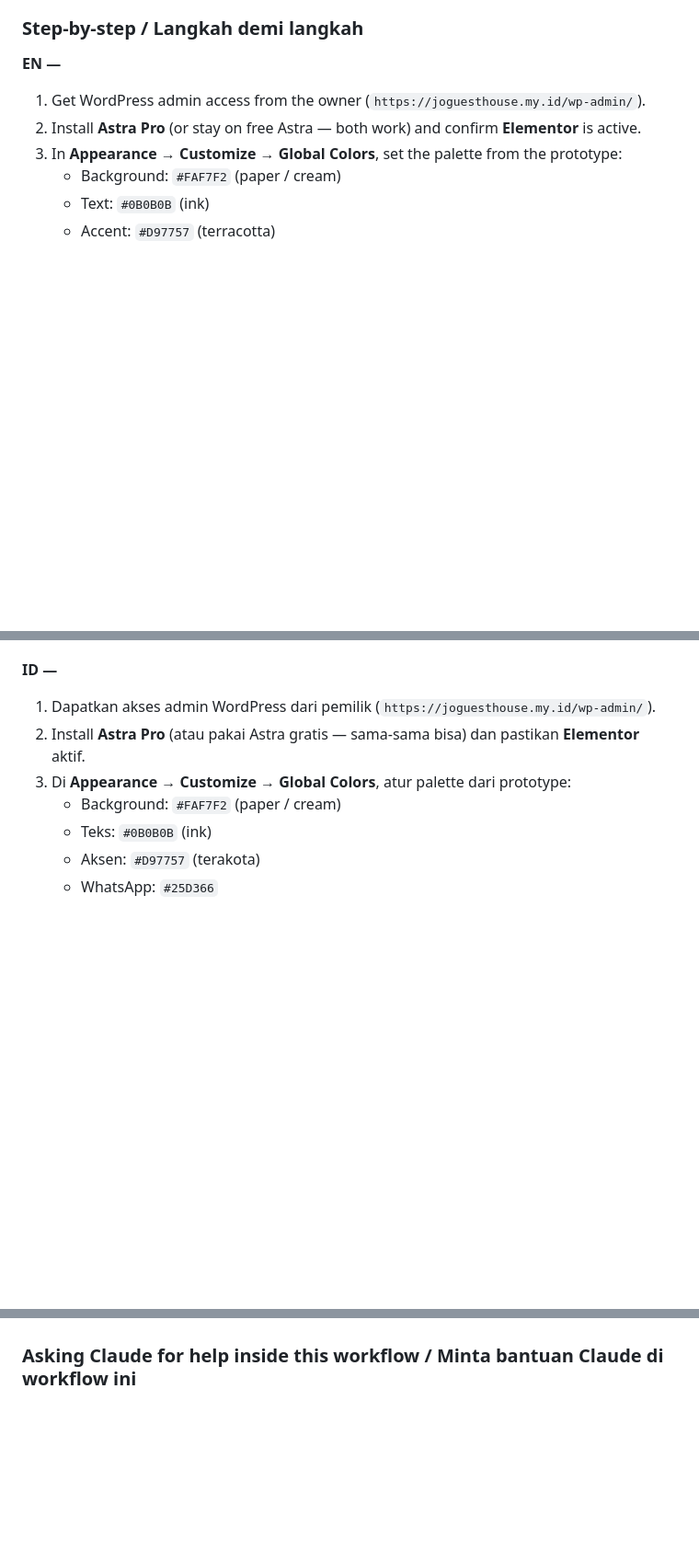
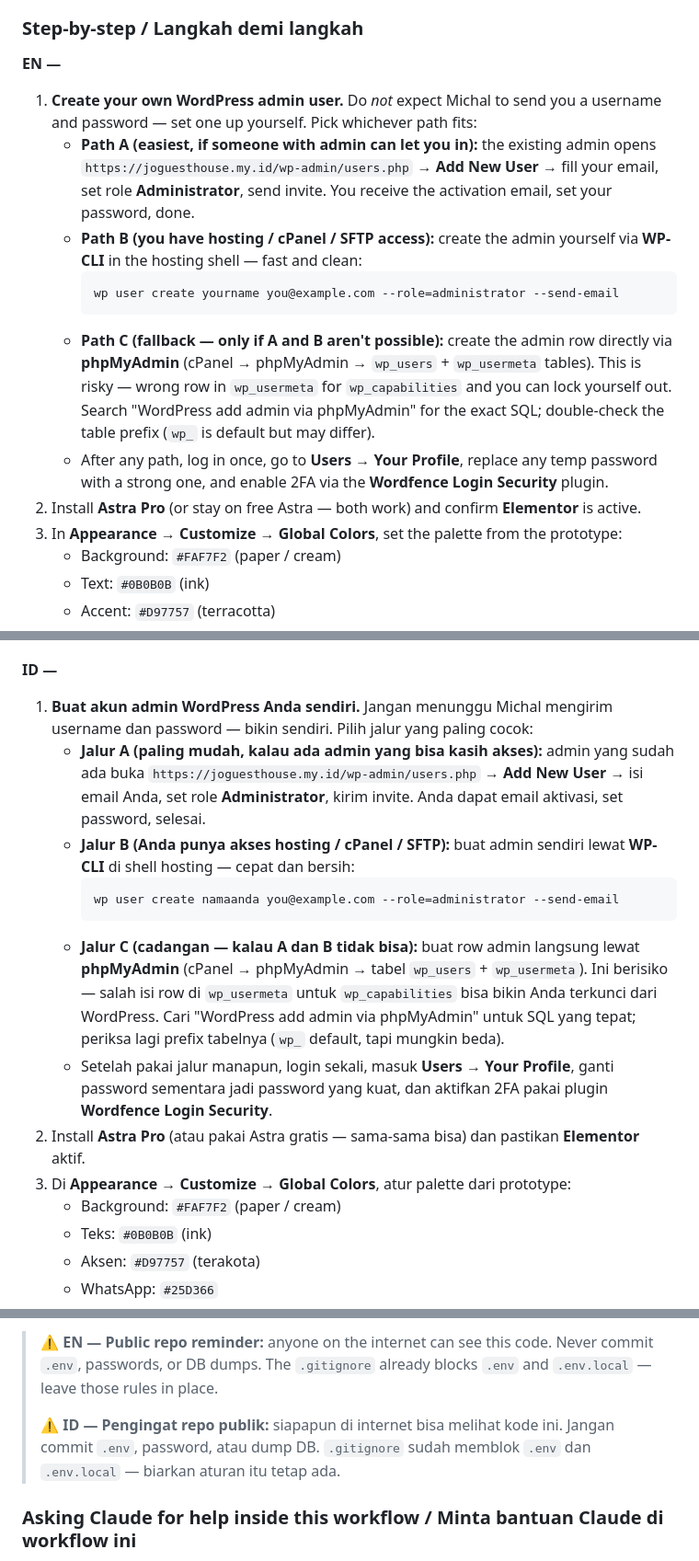
Before and after one commit to lpapax/joh, a Markdown page: ONBOARDING.md, 3 parts joined by grey strips. Shown at 92% size. Drawn GitHub-style; blank space fills up the shorter version.

````diff
--- a/ONBOARDING.md
+++ b/ONBOARDING.md
@@ -212,7 +212,14 @@ claude mcp add puppeteer -- npx -y @modelcontextprotocol/server-puppeteer
 ### Step-by-step / Langkah demi langkah
 
 **EN —**
-1. Get WordPress admin access from the owner (`https://joguesthouse.my.id/wp-admin/`).
+1. **Create your own WordPress admin user.** Do *not* expect Michal to send you a username and password — set one up yourself. Pick whichever path fits:
+   - **Path A (easiest, if someone with admin can let you in):** the existing admin opens `https://joguesthouse.my.id/wp-admin/users.php` → **Add New User** → fill your email, set role **Administrator**, send invite. You receive the activation email, set your password, done.
+   - **Path B (you have hosting / cPanel / SFTP access):** create the admin yourself via **WP-CLI** in the hosting shell — fast and clean:
+     ```bash
+     wp user create yourname you@example.com --role=administrator --send-email
+     ```
+   - **Path C (fallback — only if A and B aren't possible):** create the admin row directly via **phpMyAdmin** (cPanel → phpMyAdmin → `wp_users` + `wp_usermeta` tables). This is risky — wrong row in `wp_usermeta` for `wp_capabilities` and you can lock yourself out. Search "WordPress add admin via phpMyAdmin" for the exact SQL; double-check the table prefix (`wp_` is default but may differ).
+   - After any path, log in once, go to **Users → Your Profile**, replace any temp password with a strong one, and enable 2FA via the **Wordfence Login Security** plugin.
 2. Install **Astra Pro** (or stay on free Astra — both work) and confirm **Elementor** is active.
 3. In **Appearance → Customize → Global Colors**, set the palette from the prototype:
    - Background: `#FAF7F2` (paper / cream)
@@ -239,7 +246,14 @@ claude mcp add puppeteer -- npx -y @modelcontextprotocol/server-puppeteer
 10. Verify tracking pixels still fire — `TikTok Pixel`, `Meta Pixel`, `Google Tag Manager (GTM-MK4WJPMF)`, `Google Ads (AW-17438288457)` are already installed via plugins; do **not** remove them.
 
 **ID —**
-1. Dapatkan akses admin WordPress dari pemilik (`https://joguesthouse.my.id/wp-admin/`).
+1. **Buat akun admin WordPress Anda sendiri.** Jangan menunggu Michal mengirim username dan password — bikin sendiri. Pilih jalur yang paling cocok:
+   - **Jalur A (paling mudah, kalau ada admin yang bisa kasih akses):** admin yang sudah ada buka `https://joguesthouse.my.id/wp-admin/users.php` → **Add New User** → isi email Anda, set role **Administrator**, kirim invite. Anda dapat email aktivasi, set password, selesai.
+   - **Jalur B (Anda punya akses hosting / cPanel / SFTP):** buat admin sendiri lewat **WP-CLI** di shell hosting — cepat dan bersih:
+     ```bash
+     wp user create namaanda you@example.com --role=administrator --send-email
+     ```
+   - **Jalur C (cadangan — kalau A dan B tidak bisa):** buat row admin langsung lewat **phpMyAdmin** (cPanel → phpMyAdmin → tabel `wp_users` + `wp_usermeta`). Ini berisiko — salah isi row di `wp_usermeta` untuk `wp_capabilities` bisa bikin Anda terkunci dari WordPress. Cari "WordPress add admin via phpMyAdmin" untuk SQL yang tepat; periksa lagi prefix tabelnya (`wp_` default, tapi mungkin beda).
+   - Setelah pakai jalur manapun, login sekali, masuk **Users → Your Profile**, ganti password sementara jadi password yang kuat, dan aktifkan 2FA pakai plugin **Wordfence Login Security**.
 2. Install **Astra Pro** (atau pakai Astra gratis — sama-sama bisa) dan pastikan **Elementor** aktif.
 3. Di **Appearance → Customize → Global Colors**, atur palette dari prototype:
    - Background: `#FAF7F2` (paper / cream)
@@ -267,3 +312,6 @@ claude mcp add puppeteer -- npx -y @modelcontextprotocol/server-puppeteer
+> ⚠️ **EN — Public repo reminder:** anyone on the internet can see this code. Never commit `.env`, passwords, or DB dumps. The `.gitignore` already blocks `.env` and `.env.local` — leave those rules in place.
+>
+> ⚠️ **ID — Pengingat repo publik:** siapapun di internet bisa melihat kode ini. Jangan commit `.env`, password, atau dump DB. `.gitignore` sudah memblok `.env` dan `.env.local` — biarkan aturan itu tetap ada.
 
 ### Asking Claude for help inside this workflow / Minta bantuan Claude di workflow ini
 
````
Also changed, not shown: other parts of ONBOARDING.md (+31 -0 lines).
